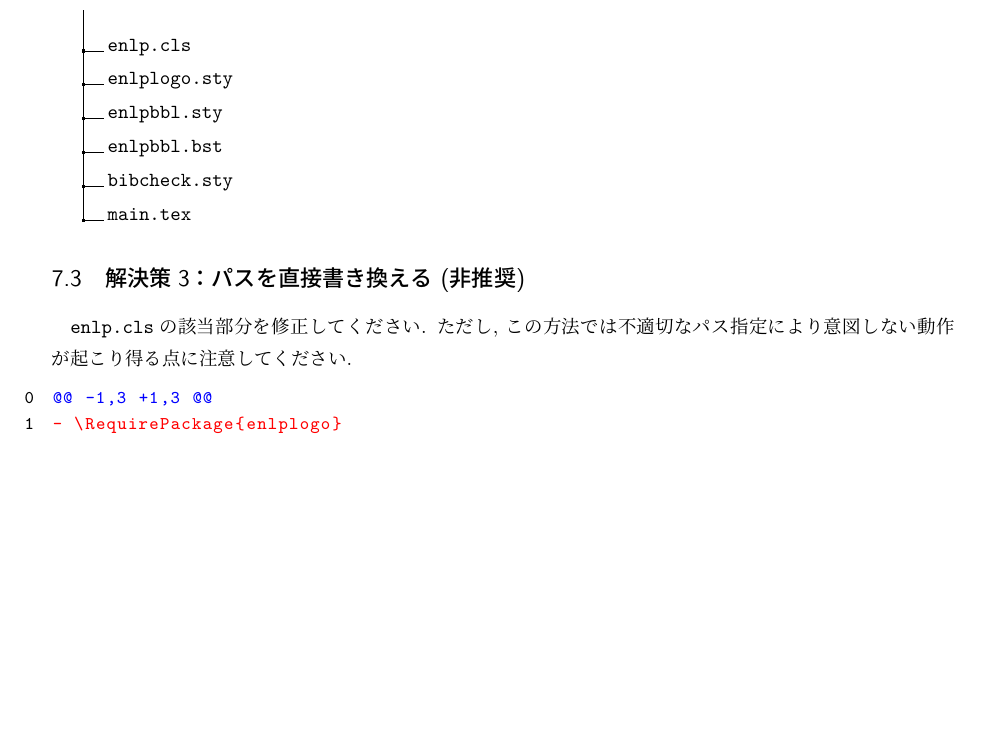
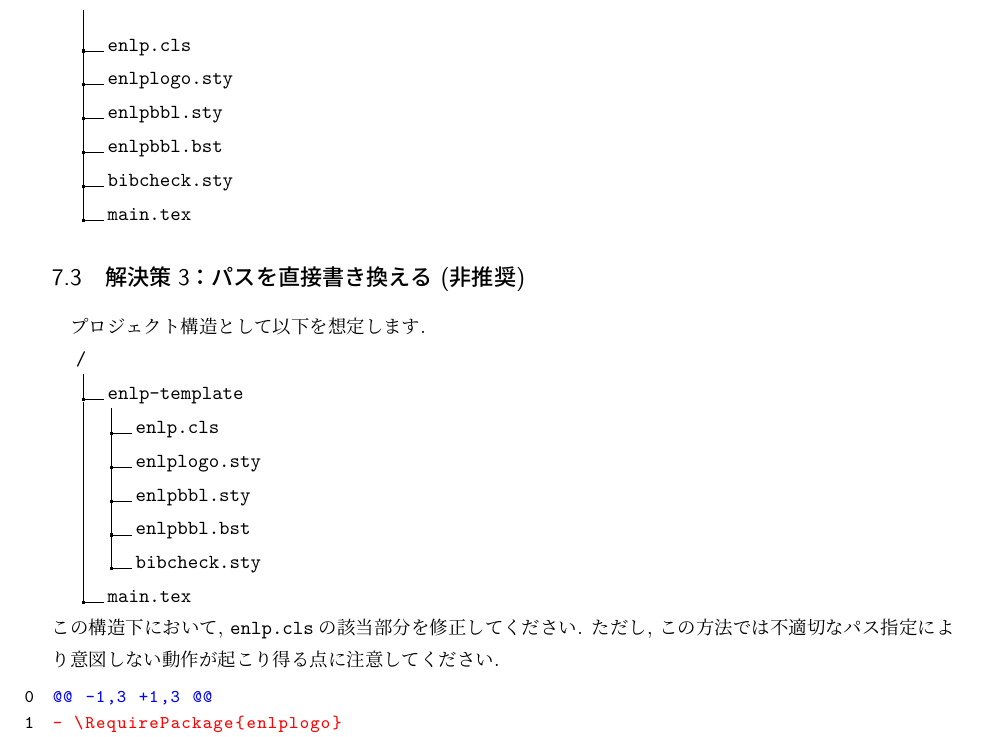
Before and after one commit to EhimeNLP/enlp-thesis-template, a LaTeX document (docs/documentation.tex): part of page 7 of 10, cut so that both start at the same text, the shorter picture padded with empty space. The pictures show the PDF file docs/documentation.pdf that the author committed with the source.

Commit message:
docs: update documentation

```diff
--- a/docs/documentation.tex
+++ b/docs/documentation.tex
@@ -231,4 +231,8 @@ $ENV{'BSTINPUTS'} = './enlp-template//:' . $ENV{'BSTINPUTS'};
 .2 main.tex.
 }
 \subsection{解決策3：パスを直接書き換える (非推奨)}
-\texttt{enlp.cls}の該当部分を修正してください.
+プロジェクト構造として以下を想定します.
+\dirtree{%
+.1 /.
+.2 enlp-template.
+.3 enlp.cls.
@@ -235,3 +242,8 @@ $ENV{'BSTINPUTS'} = './enlp-template//:' . $ENV{'BSTINPUTS'};
+.3 bibcheck.sty.
+.2 main.tex.
+}
+\noindent
+この構造下において, \texttt{enlp.cls}の該当部分を修正してください.
 ただし, この方法では不適切なパス指定により意図しない動作が起こり得る点に注意してください.
 \begin{lstlisting}[style=diff]
 @@ -1,3 +1,3 @@
```
Also changed, not shown: docs/documentation.pdf, docs/documentation.tex (3 more changed lines).
